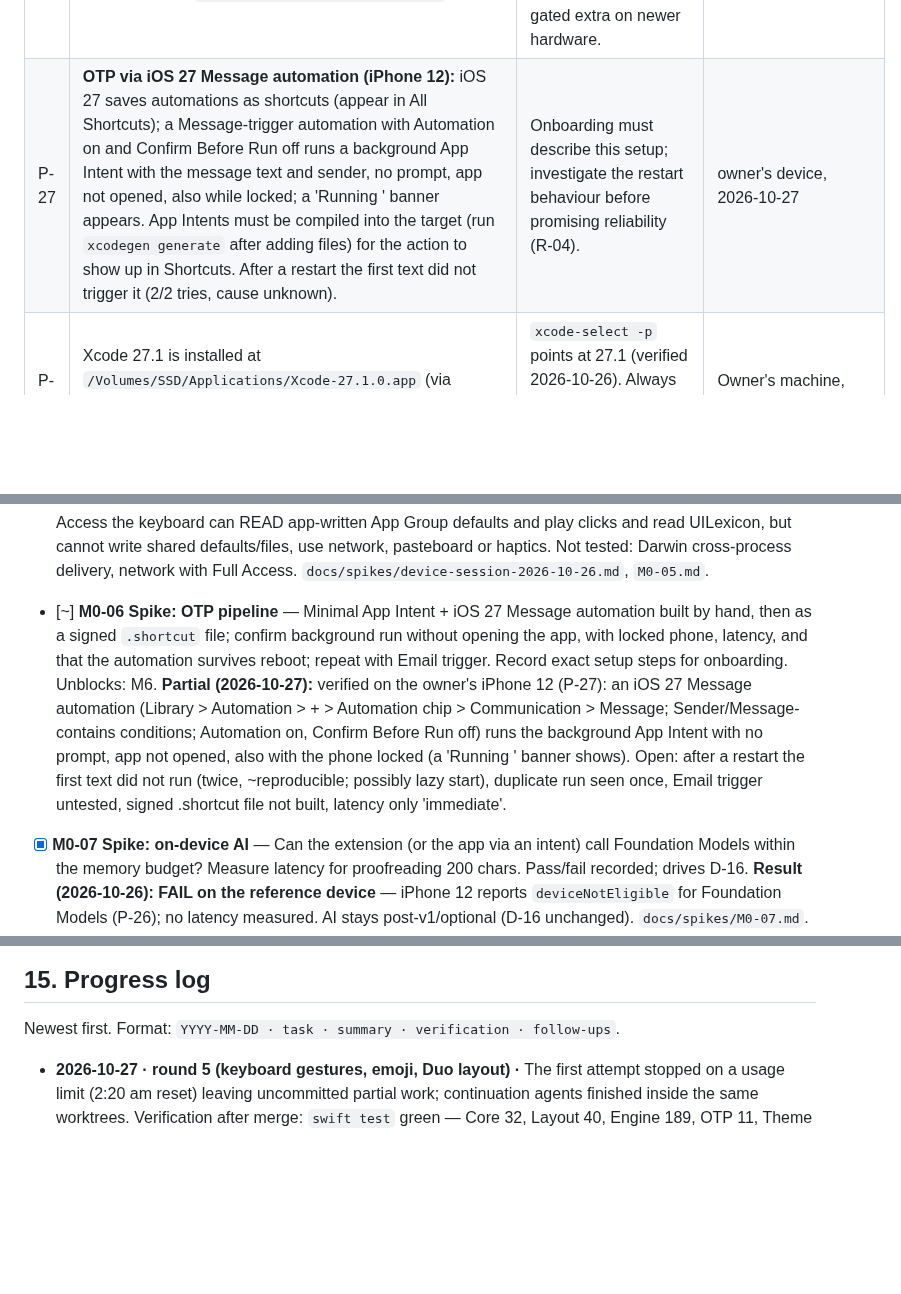
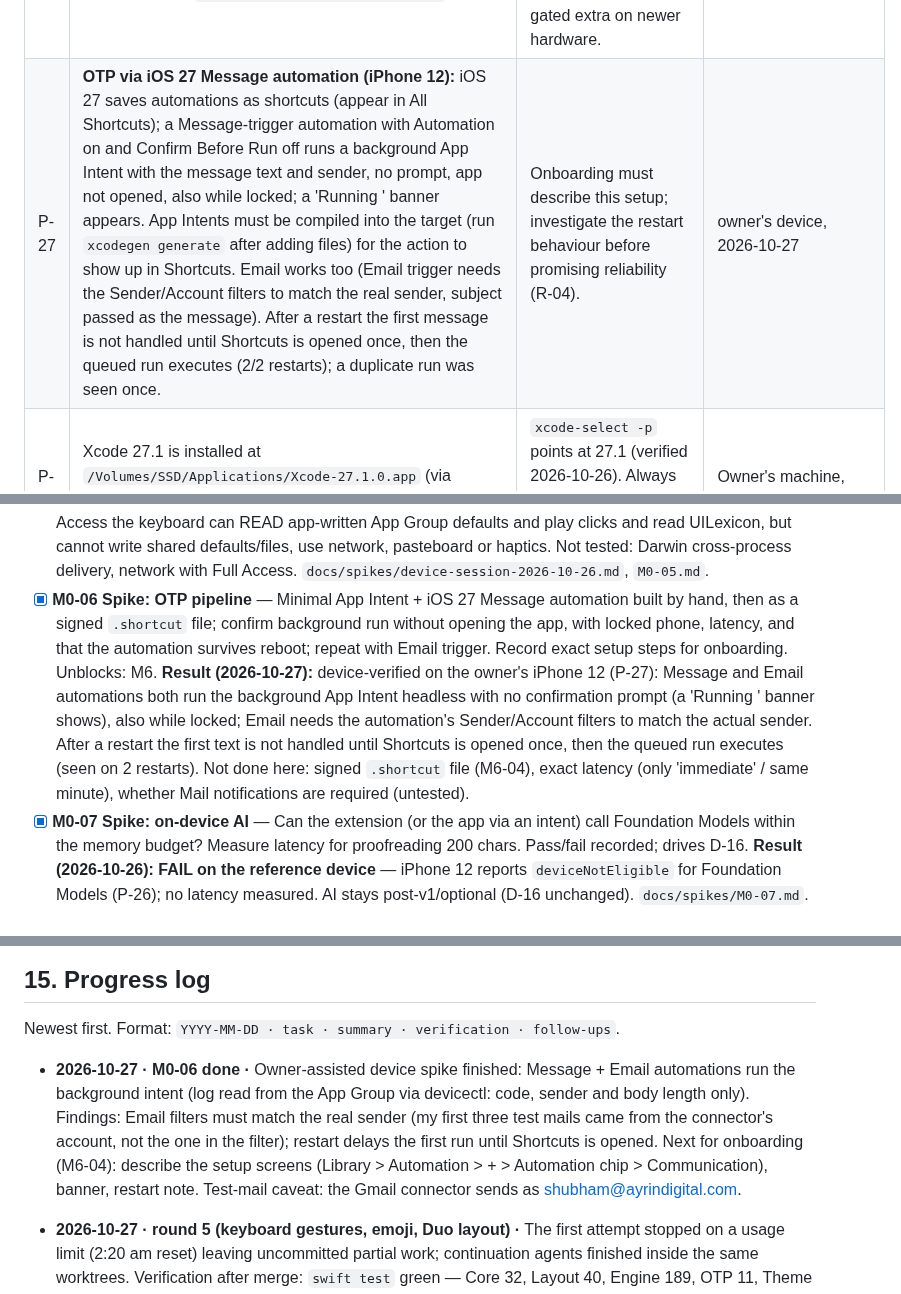
Before and after one commit to shubhamsinghshubham777/iBoard, a Markdown page: ROADMAP.md, 3 parts joined by grey strips. GitHub-like rendering; blank space fills up the shorter version.

Commit message:
[M0-06] Device OTP spike complete: Message and Email automations verified; restart caveat

```diff
--- a/ROADMAP.md
+++ b/ROADMAP.md
@@ -182,7 +182,7 @@ Verified facts that shape the design. Each has a source; "verify" items must be
 | P-24 | **Text proxy (device):** `adjustTextPosition` offsets are UTF-16 units (can split emoji/ZWJ sequences); `documentContextBeforeInput` is capped at 500 chars and spans paragraphs; `selectedText` works in Notes; WhatsApp search field's cursor did not visibly move on `adjustTextPosition`; no marked-text accessor. | Cursor movement must step by grapheme boundaries computed by us (R-10), assume ≤500 chars of left context, keep per-host fallbacks. | same doc |
 | P-25 | **Pasteboard / lexicon (device):** first cross-app `UIPasteboard.string` read with Full Access shows the system paste prompt, blocks ~3 s, and the keyboard was dismissed; later reads ~23 ms. `hasStrings` false and `detectPatterns` fails without Full Access. `requestSupplementaryLexicon`/`detectPatterns` callbacks arrive off-main (Swift 6: use `@Sendable`). | Clipboard features (F9, M6-05) must read lazily on user action, never block the main thread, and degrade gracefully. | same doc |
 | P-26 | Foundation Models `SystemLanguageModel.default.availability` on iPhone 12 / iOS 27.0 = `unavailable(.deviceNotEligible)`. | No on-device AI features on the reference device; any AI must be an optional, availability-gated extra on newer hardware. | `docs/spikes/M0-07.md`, 2026-10-26 |
-| P-27 | **OTP via iOS 27 Message automation (iPhone 12):** iOS 27 saves automations as shortcuts (appear in All Shortcuts); a Message-trigger automation with Automation on and Confirm Before Run off runs a background App Intent with the message text and sender, no prompt, app not opened, also while locked; a 'Running <name>' banner appears. App Intents must be compiled into the target (run `xcodegen generate` after adding files) for the action to show up in Shortcuts. After a restart the first text did not trigger it (2/2 tries, cause unknown). | Onboarding must describe this setup; investigate the restart behaviour before promising reliability (R-04). | owner's device, 2026-10-27 |
+| P-27 | **OTP via iOS 27 Message automation (iPhone 12):** iOS 27 saves automations as shortcuts (appear in All Shortcuts); a Message-trigger automation with Automation on and Confirm Before Run off runs a background App Intent with the message text and sender, no prompt, app not opened, also while locked; a 'Running <name>' banner appears. App Intents must be compiled into the target (run `xcodegen generate` after adding files) for the action to show up in Shortcuts. Email works too (Email trigger needs the Sender/Account filters to match the real sender, subject passed as the message). After a restart the first message is not handled until Shortcuts is opened once, then the queued run executes (2/2 restarts); a duplicate run was seen once. | Onboarding must describe this setup; investigate the restart behaviour before promising reliability (R-04). | owner's device, 2026-10-27 |
 | P-18 | Xcode 27.1 is installed at `/Volumes/SSD/Applications/Xcode-27.1.0.app` (via Xcodes); Xcode 27.0 remains at `/Applications/Xcode.app`. | `xcode-select -p` points at 27.1 (verified 2026-10-26). Always check `xcodebuild -version` at session start. | Owner's machine, 2026-10-26 |
 
 ---
@@ -488,10 +488,10 @@ Task format: `- [ ] ID — title` · `Depends:` · `Done when:` (acceptance). Ke
   read/write, Darwin notifications, haptics, `playInputClick`, pasteboard read/write, network. Record as a table in §5.
   Unblocks: M1, M3, M6, M9.
   **Result (2026-10-26):** device matrix recorded (P-23): without Full Access the keyboard can READ app-written App Group defaults and play clicks and read UILexicon, but cannot write shared defaults/files, use network, pasteboard or haptics. Not tested: Darwin cross-process delivery, network with Full Access. `docs/spikes/device-session-2026-10-26.md`, `M0-05.md`.
-- [~] **M0-06 Spike: OTP pipeline** — Minimal App Intent + iOS 27 Message automation built by hand, then as a signed
+- [x] **M0-06 Spike: OTP pipeline** — Minimal App Intent + iOS 27 Message automation built by hand, then as a signed
   `.shortcut` file; confirm background run without opening the app, with locked phone, latency, and that the
   automation survives reboot; repeat with Email trigger. Record exact setup steps for onboarding. Unblocks: M6.
-  **Partial (2026-10-27):** verified on the owner's iPhone 12 (P-27): an iOS 27 Message automation (Library > Automation > + > Automation chip > Communication > Message; Sender/Message-contains conditions; Automation on, Confirm Before Run off) runs the background App Intent with no prompt, app not opened, also with the phone locked (a 'Running <name>' banner shows). Open: after a restart the first text did not run (twice, ~reproducible; possibly lazy start), duplicate run seen once, Email trigger untested, signed .shortcut file not built, latency only 'immediate'.
+  **Result (2026-10-27):** device-verified on the owner's iPhone 12 (P-27): Message and Email automations both run the background App Intent headless with no confirmation prompt (a 'Running <name>' banner shows), also while locked; Email needs the automation's Sender/Account filters to match the actual sender. After a restart the first text is not handled until Shortcuts is opened once, then the queued run executes (seen on 2 restarts). Not done here: signed `.shortcut` file (M6-04), exact latency (only 'immediate' / same minute), whether Mail notifications are required (untested).
 - [x] **M0-07 Spike: on-device AI** — Can the extension (or the app via an intent) call Foundation Models within the
   memory budget? Measure latency for proofreading 200 chars. Pass/fail recorded; drives D-16.
   **Result (2026-10-26): FAIL on the reference device** — iPhone 12 reports `deviceNotEligible` for Foundation Models (P-26); no latency measured. AI stays post-v1/optional (D-16 unchanged). `docs/spikes/M0-07.md`.
@@ -775,6 +775,8 @@ translation · themes gallery/sharing · iOS widgets for insights.
 
 Newest first. Format: `YYYY-MM-DD · task · summary · verification · follow-ups`.
 
+- **2026-10-27 · M0-06 done ·** Owner-assisted device spike finished: Message + Email automations run the background intent (log read from the App Group via devicectl: code, sender and body length only). Findings: Email filters must match the real sender (my first three test mails came from the connector's account, not the one in the filter); restart delays the first run until Shortcuts is opened. Next for onboarding (M6-04): describe the setup screens (Library > Automation > + > Automation chip > Communication), banner, restart note. Test-mail caveat: the Gmail connector sends as shubham@ayrindigital.com.
+
 - **2026-10-27 · round 5 (keyboard gestures, emoji, Duo layout) ·** The first attempt stopped on a usage limit (2:20 am reset) leaving uncommitted partial work; continuation agents finished inside the same worktrees. Verification after merge: `swift test` green — Core 32, Layout 40, Engine 189, OTP 11, Theme 12, UI 159, Sync 8, Emoji 21; `scripts/build.sh` green. A timing benchmark (`ReaderBenchmarks.prefixCompletions`) failed once under machine load and passed on rerun — treat the macOS benchmarks as load-sensitive. Simulator evidence: flicks, spacebar cursor, backspace swipe-delete. All Duo numbers are ESTIMATED (M0-10 open). Next for agents: wire emoji panel + search into the keyboard, `IBoardSettings` field for flick hints, Shift+space selection (M5-05), M7 Hinglish data, M8 theme rendering/studio, M6-03 code chip + M6-05/06; owner/device: M1-09 perf gate, OTP restart/Email checks, M0-10, haptics/sound feel.
 
 - **2026-10-27 · round 4 (engine gaps, swipe UX + arbiter, companion app screens) ·** Three worktree agents merged cleanly. Verification after merge: `swift test` green — Core 32, Layout 23, Engine 189, OTP 11, Theme 12, UI 119, Sync 8; `scripts/build.sh` green; swipe agent used an iPhone 12 simulator (swipe trail, `All `/`Ask ` inserts, whole-word backspace seen). Rule note: the app agent added `- package: IBoardEngine` to project.yml (needed to link the dictionary decoder). Next integration tasks for an agent: adopt the new public engine API in IBoardUI/EngineHost (drop mirror types, `refreshPersonal`, `applyTouchModel`), wire GestureArbiter (M5-04) and queued app commands in the keyboard, record insight counters. Still needs the owner/device: perf gate M1-09, M0-06 restart/Email checks, M0-10 Duo.
```
